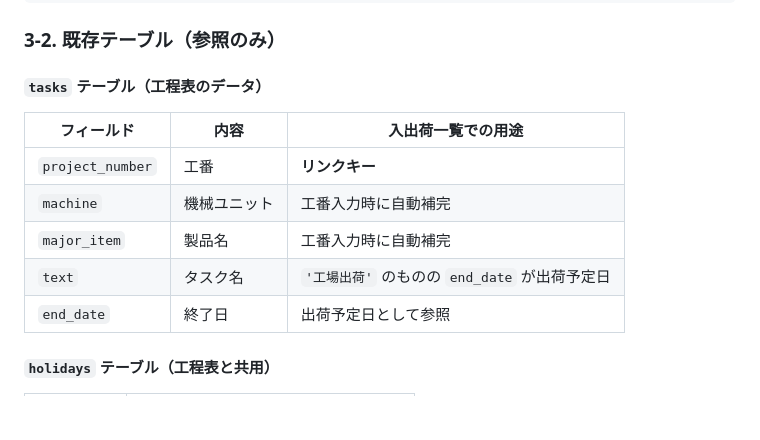
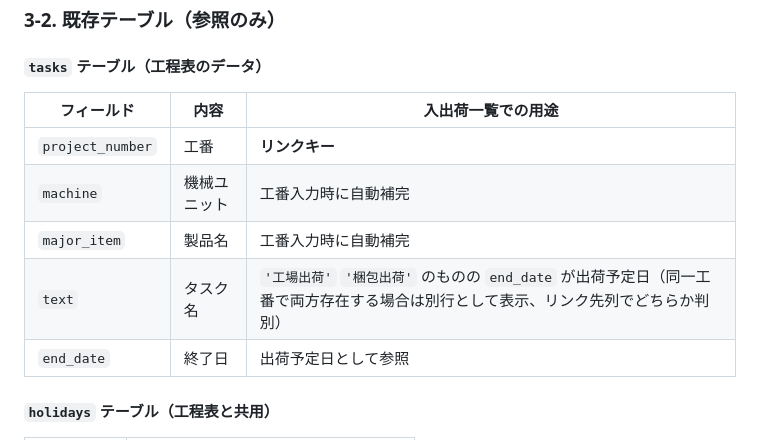
Before and after one commit to kemcokurosaki-oss/delivery-schedule, a Markdown page: SPEC.md, the part around the change. Rendered like a GitHub page; blank space fills up the shorter version.

Commit message:
Auto-commit: Claude Code changes

```diff
--- a/SPEC.md
+++ b/SPEC.md
@@ -67,7 +67,7 @@ CREATE POLICY "anon_write" ON deliveries FOR ALL USING (true);
 | `project_number` | 工番 | **リンクキー** |
 | `machine` | 機械ユニット | 工番入力時に自動補完 |
 | `major_item` | 製品名 | 工番入力時に自動補完 |
-| `text` | タスク名 | `'工場出荷'` のものの `end_date` が出荷予定日 |
+| `text` | タスク名 | `'工場出荷'` `'梱包出荷'` のものの `end_date` が出荷予定日（同一工番で両方存在する場合は別行として表示、リンク先列でどちらか判別） |
 | `end_date` | 終了日 | 出荷予定日として参照 |
 
 #### `holidays` テーブル（工程表と共用）
```
